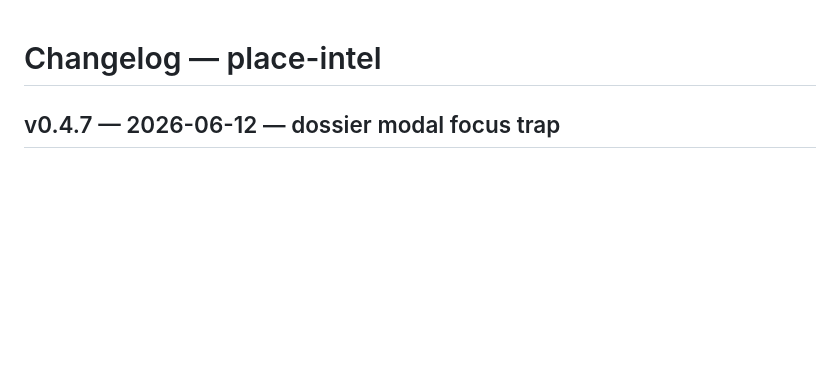
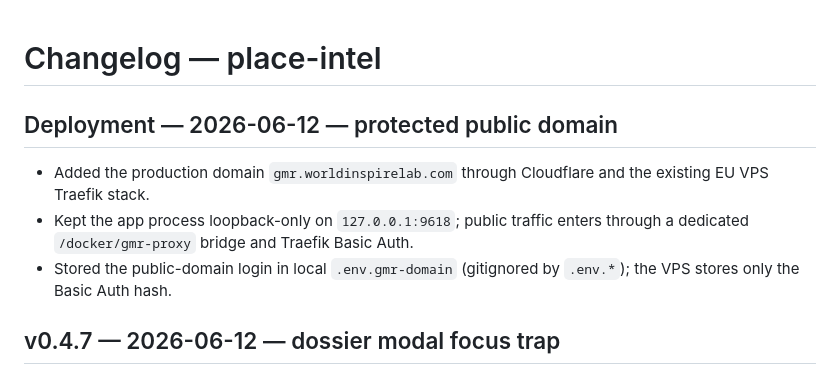
Before and after one commit to vecyang1/place-intel, a Markdown page: CHANGELOG.md, the part around the change. Drawn GitHub-style; blank space fills up the shorter version.

```diff
--- a/CHANGELOG.md
+++ b/CHANGELOG.md
@@ -1,4 +1,12 @@
 # Changelog — place-intel
+
+## Deployment — 2026-06-12 — protected public domain
+- Added the production domain `gmr.worldinspirelab.com` through Cloudflare and
+  the existing EU VPS Traefik stack.
+- Kept the app process loopback-only on `127.0.0.1:9618`; public traffic enters
+  through a dedicated `/docker/gmr-proxy` bridge and Traefik Basic Auth.
+- Stored the public-domain login in local `.env.gmr-domain` (gitignored by
+  `.env.*`); the VPS stores only the Basic Auth hash.
 
 ## v0.4.7 — 2026-06-12 — dossier modal focus trap
 - The shop dossier now traps Tab and Shift+Tab inside the modal while it is open,
```
Also changed, not shown: README.md (+34 -2 lines).
